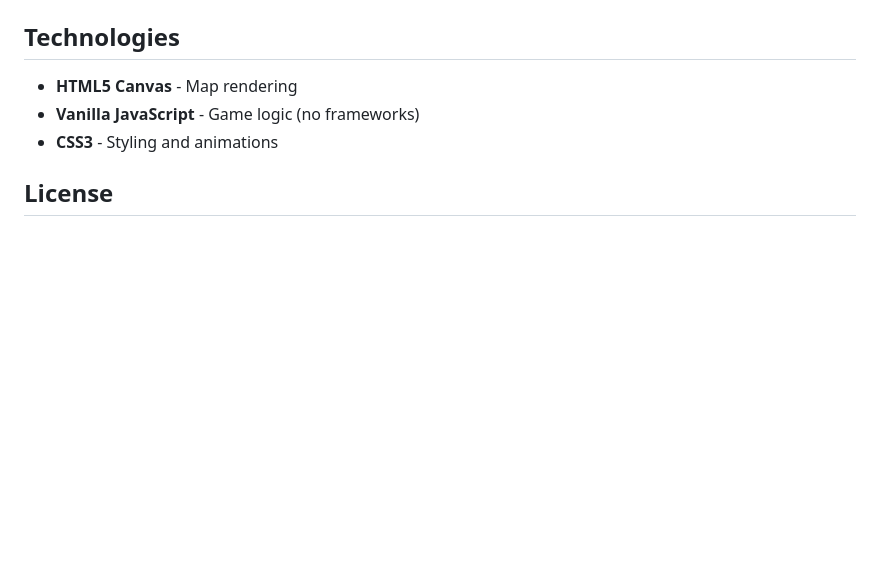
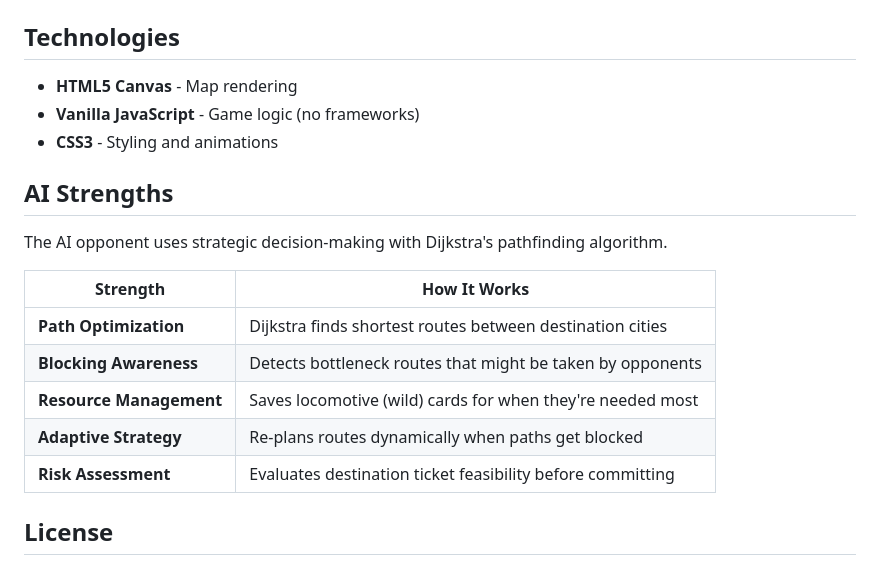
Before and after one commit to baofeng-dong/ticket-to-ride, a Markdown page: README.md, the part around the change. Rendered like a GitHub page; blank space fills up the shorter version.

Commit message:
Add AI strengths summary to README
🤖 Generated with [Claude Code](https://claude.com/claude-code)

Co-Authored-By: Claude Opus 4.5 <noreply@anthropic.com>

```diff
--- a/README.md
+++ b/README.md
@@ -99,6 +99,18 @@ ticket-to-ride/
 - **Vanilla JavaScript** - Game logic (no frameworks)
 - **CSS3** - Styling and animations
 
+## AI Strengths
+
+The AI opponent uses strategic decision-making with Dijkstra's pathfinding algorithm.
+
+| Strength | How It Works |
+|----------|--------------|
+| **Path Optimization** | Dijkstra finds shortest routes between destination cities |
+| **Blocking Awareness** | Detects bottleneck routes that might be taken by opponents |
+| **Resource Management** | Saves locomotive (wild) cards for when they're needed most |
+| **Adaptive Strategy** | Re-plans routes dynamically when paths get blocked |
+| **Risk Assessment** | Evaluates destination ticket feasibility before committing |
+
 ## License
 
 This is a fan-made implementation for educational purposes. Ticket to Ride is a trademark of Days of Wonder, Inc.
```
